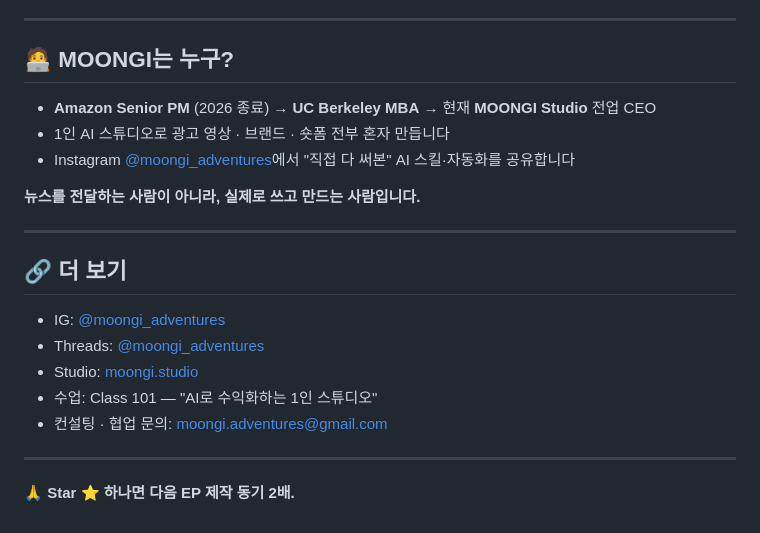
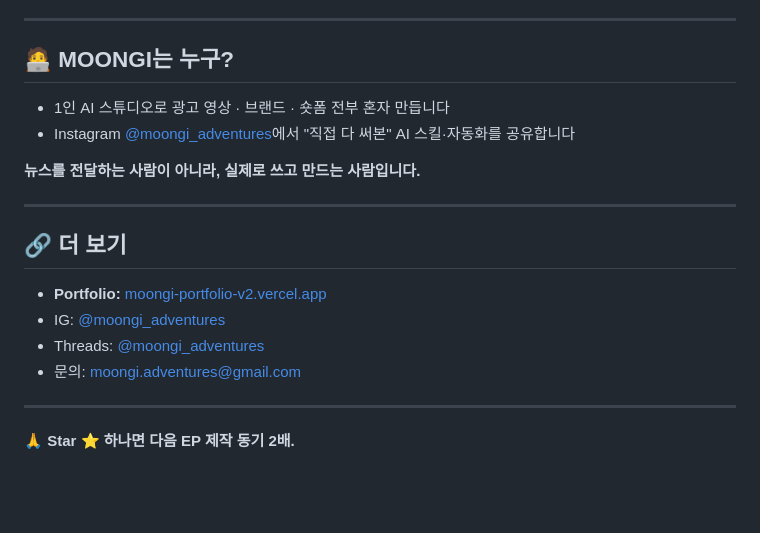
Before and after one commit to moongiadventures-dev/moongi-video-skills, a Markdown page: README.md, the part around the change. Rendered like a GitHub page; blank space fills up the shorter version.

Commit message:
docs: remove career bullet, add portfolio link

```diff
--- a/README.md
+++ b/README.md
@@ -74,7 +74,6 @@ MIT License — 자유롭게 쓰고, 바꾸고, 재배포하세요.
 
 ## 🧑‍💻 MOONGI는 누구?
 
-- **Amazon Senior PM** (2026 종료) → **UC Berkeley MBA** → 현재 **MOONGI Studio** 전업 CEO
 - 1인 AI 스튜디오로 광고 영상 · 브랜드 · 숏폼 전부 혼자 만듭니다
 - Instagram [@moongi_adventures](https://instagram.com/moongi_adventures)에서 "직접 다 써본" AI 스킬·자동화를 공유합니다
 
@@ -84,11 +83,10 @@ MIT License — 자유롭게 쓰고, 바꾸고, 재배포하세요.
 
 ## 🔗 더 보기
 
+- **Portfolio:** [moongi-portfolio-v2.vercel.app](https://moongi-portfolio-v2.vercel.app)
 - IG: [@moongi_adventures](https://instagram.com/moongi_adventures)
 - Threads: [@moongi_adventures](https://threads.net/@moongi_adventures)
-- Studio: [moongi.studio](https://moongi.studio)
-- 수업: Class 101 — "AI로 수익화하는 1인 스튜디오"
-- 컨설팅 · 협업 문의: moongi.adventures@gmail.com
+- 문의: moongi.adventures@gmail.com
 
 ---
 
```
